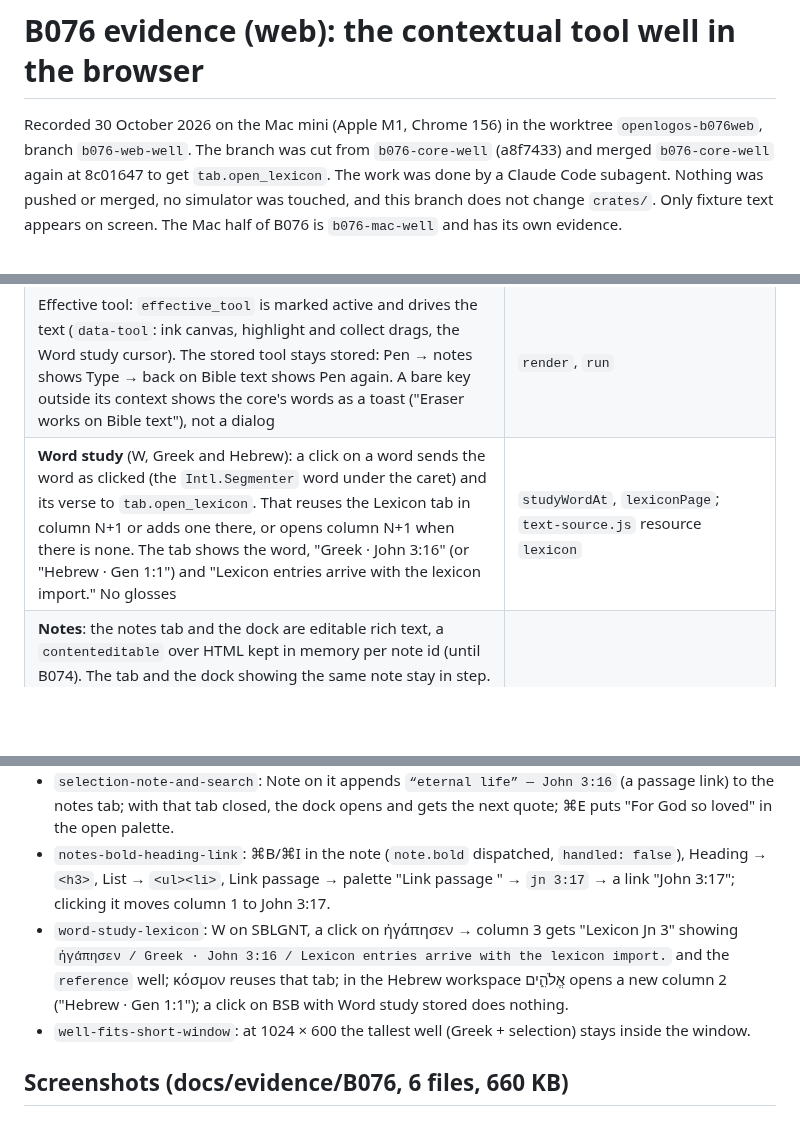
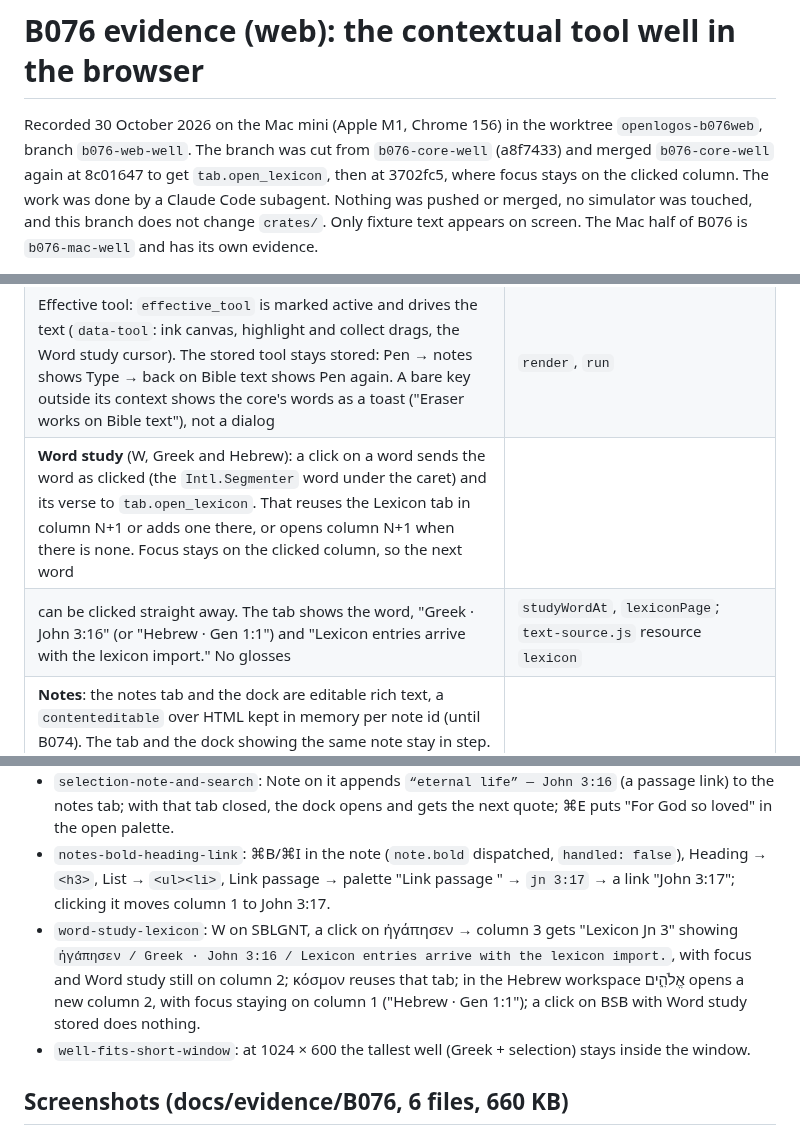
Before and after one commit to motleydev/openlogos, a Markdown page: docs/evidence/B076-web.md, 3 parts joined by grey strips. Drawn GitHub-style; blank space fills up the shorter version.

```diff
--- a/docs/evidence/B076-web.md
+++ b/docs/evidence/B076-web.md
@@ -2,7 +2,8 @@
 
 Recorded 30 October 2026 on the Mac mini (Apple M1, Chrome 156) in the worktree
 `openlogos-b076web`, branch `b076-web-well`. The branch was cut from `b076-core-well` (a8f7433)
-and merged `b076-core-well` again at 8c01647 to get `tab.open_lexicon`. The work was done by a
+and merged `b076-core-well` again at 8c01647 to get `tab.open_lexicon`, then at 3702fc5, where focus
+stays on the clicked column. The work was done by a
 Claude Code subagent. Nothing was pushed or merged, no simulator was touched, and this branch
 does not change `crates/`. Only fixture text appears on screen. The Mac half of B076 is
 `b076-mac-well` and has its own evidence.
@@ -18,7 +19,8 @@ core decides the well (specs/22 §4.1, docs/evidence/B076-core.md), and the web
 | Groups are rebuilt only when their command ids change. A context change swaps buttons within one frame, with no transition. The well's top stays fixed across contexts and selections, and the selection group grows downward. In a window too short for the tallest well, the well moves up just enough to stay on screen | `renderWell`, `placeWell`, `shell.css` (`.well .group`) |
 | Tooltip `Label (key)` (`Bold (⌘B)`, `Heading`), `Label — reason` when disabled. Disabled items are dimmed (`aria-disabled`); a click shows the reason as a toast. The active tool is a filled accent button with `aria-pressed` and `aria-label` "Tools, current: …" | `renderWell`, `pressWellItem` |
 | Effective tool: `effective_tool` is marked active and drives the text (`data-tool`: ink canvas, highlight and collect drags, the Word study cursor). The stored tool stays stored: Pen → notes shows Type → back on Bible text shows Pen again. A bare key outside its context shows the core's words as a toast ("Eraser works on Bible text"), not a dialog | `render`, `run` |
-| **Word study** (W, Greek and Hebrew): a click on a word sends the word as clicked (the `Intl.Segmenter` word under the caret) and its verse to `tab.open_lexicon`. That reuses the Lexicon tab in column N+1 or adds one there, or opens column N+1 when there is none. The tab shows the word, "Greek · John 3:16" (or "Hebrew · Gen 1:1") and "Lexicon entries arrive with the lexicon import." No glosses | `studyWordAt`, `lexiconPage`; `text-source.js` resource `lexicon` |
+| **Word study** (W, Greek and Hebrew): a click on a word sends the word as clicked (the `Intl.Segmenter` word under the caret) and its verse to `tab.open_lexicon`. That reuses the Lexicon tab in column N+1 or adds one there, or opens column N+1 when there is none. Focus stays on the clicked column, so the next word
+can be clicked straight away. The tab shows the word, "Greek · John 3:16" (or "Hebrew · Gen 1:1") and "Lexicon entries arrive with the lexicon import." No glosses | `studyWordAt`, `lexiconPage`; `text-source.js` resource `lexicon` |
 | **Notes**: the notes tab and the dock are editable rich text, a `contenteditable` over HTML kept in memory per note id (until B074). The tab and the dock showing the same note stay in step. Bold and italic (⌘B / ⌘I, only while the editor has focus), heading (toggles an `h3`), bullet list, and Link passage. Link passage opens the palette prefilled with "Link passage "; the core's row inserts a passage link at the caret the palette was opened from. Clicking the link runs `nav.navigate` in the last-focused reading column | `noteEditor`, `noteFormat`, `linkPassage`, `passageLink` |
 | **Selection actions**: Highlight now and Collect behave as in B072. Note on it appends `“quote” — John 3:16` as a quote paragraph to the open note (the shown notes tab, else the dock, which it opens if closed); the reference is a passage link. Search this (⌘E) puts the selected words in the palette field and opens it. Copy reference copies `formatHuman` of the selection's verses and shows the toast "Copied John 3:16". Study keeps its B072 toast | `noteSelection`, `searchSelection`, `copyReference` |
 | Tests: 7 new `just test-shell-web` cases (28 in all) | `apps/web/shell/test/run-chrome.mjs` |
@@ -73,7 +79,7 @@ The 21 B072 cases still pass; `registry-bindings` now expects 70 commands. New c
 - `selection-group`: dragging "eternal life" adds the six actions in core order without moving the ink items above; Copy reference → "Copied John 3:16"; the group goes when the selection does.
 - `selection-note-and-search`: Note on it appends `“eternal life” — John 3:16` (a passage link) to the notes tab; with that tab closed, the dock opens and gets the next quote; ⌘E puts "For God so loved" in the open palette.
 - `notes-bold-heading-link`: ⌘B/⌘I in the note (`note.bold` dispatched, `handled: false`), Heading → `<h3>`, List → `<ul><li>`, Link passage → palette "Link passage " → `jn 3:17` → a link "John 3:17"; clicking it moves column 1 to John 3:17.
-- `word-study-lexicon`: W on SBLGNT, a click on ἠγάπησεν → column 3 gets "Lexicon Jn 3" showing `ἠγάπησεν / Greek · John 3:16 / Lexicon entries arrive with the lexicon import.` and the `reference` well; κόσμον reuses that tab; in the Hebrew workspace אֱלֹהִ֑ים opens a new column 2 ("Hebrew · Gen 1:1"); a click on BSB with Word study stored does nothing.
+- `word-study-lexicon`: W on SBLGNT, a click on ἠγάπησεν → column 3 gets "Lexicon Jn 3" showing `ἠγάπησεν / Greek · John 3:16 / Lexicon entries arrive with the lexicon import.`, with focus and Word study still on column 2; κόσμον reuses that tab; in the Hebrew workspace אֱלֹהִ֑ים opens a new column 2, with focus staying on column 1 ("Hebrew · Gen 1:1"); a click on BSB with Word study stored does nothing.
 - `well-fits-short-window`: at 1024 × 600 the tallest well (Greek + selection) stays inside the window.
 
 ## Screenshots (docs/evidence/B076, 6 files, 660 KB)
```
Also changed, not shown: other parts of docs/evidence/B076-web.md (+10 -6 lines).
